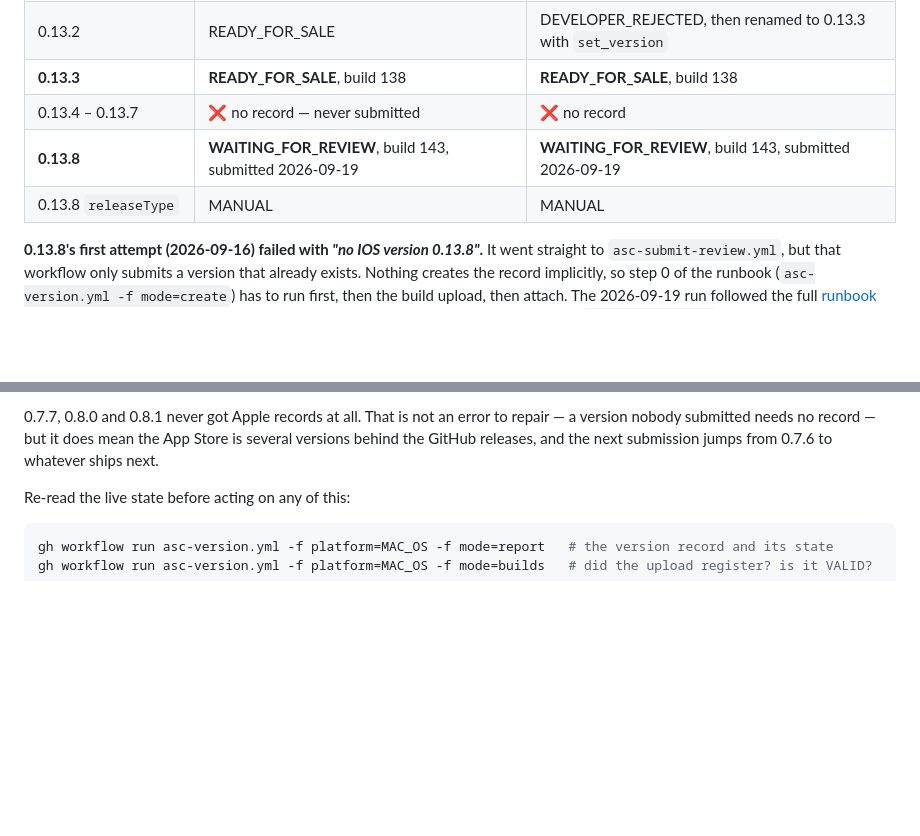
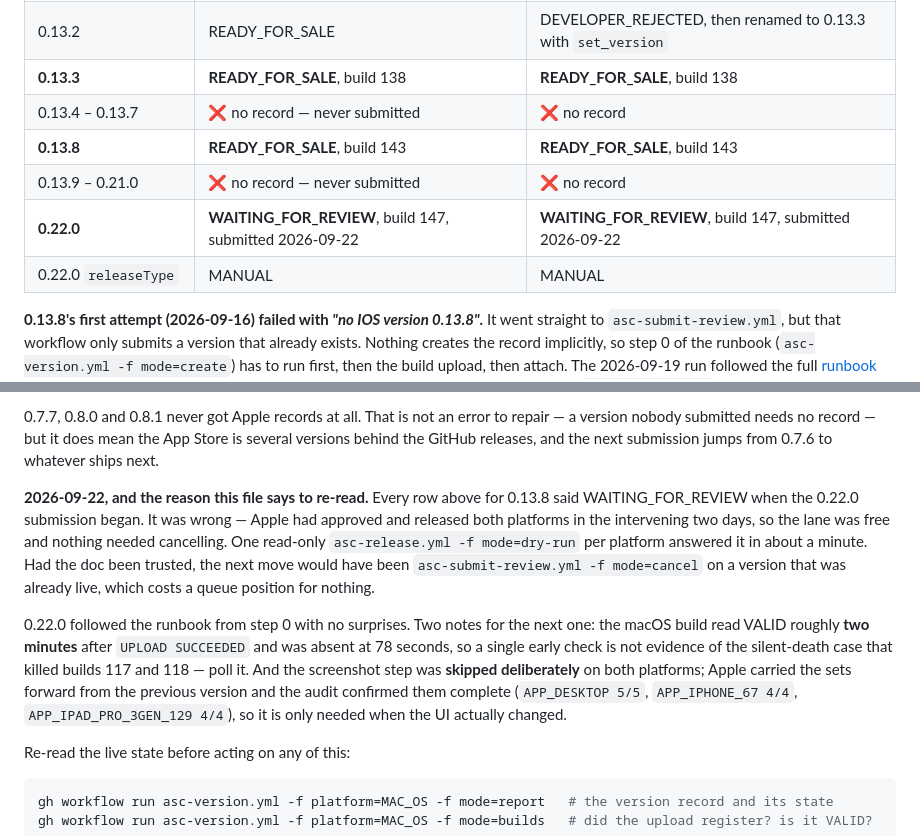
Before and after one commit to GigaionLLC/Airclone, a Markdown page: dev/apple-handoff.md, 2 parts joined by grey strips. GitHub-like rendering; blank space fills up the shorter version.

Commit message:
docs(apple): 0.13.8 is live, 0.22.0 is in review (#23)
Both platforms submitted 2026-09-22, build 147, releaseType MANUAL.

This file said 0.13.8 was WAITING_FOR_REVIEW on both platforms. It was not -
Apple had approved and released both in the intervening two days, so the review
lane was free. One read-only asc-release.yml dry-run per platform answered that
in a minute; trusting the file instead would have pointed the next step at
mode=cancel on a version that was already live, costing a queue position for
nothing. That is the paragraph this file already carried about asking the right
workflow, earning itself again, so it is now recorded with a date.

Two notes for the next submission. The macOS build read VALID about two minutes
after UPLOAD SUCCEEDED and was absent at 78 seconds - one early check is not
evidence of the silent-death case that killed builds 117 and 118, so poll it.
And the screenshot step was skipped deliberately on both platforms: Apple
carried the sets forward and the audit confirmed them complete, so step 2 is
only needed when the UI actually changed.

Co-authored-by: TheJakeBraun <210177983+TheJakeBraun@users.noreply.github.com>
Co-authored-by: Claude Opus 5 <noreply@anthropic.com>

```diff
--- a/dev/apple-handoff.md
+++ b/dev/apple-handoff.md
@@ -21,8 +21,10 @@ Read back from App Store Connect by the workflows that changed it, so these rows
 | 0.13.2 | READY_FOR_SALE | DEVELOPER_REJECTED, then renamed to 0.13.3 with `set_version` |
 | **0.13.3** | **READY_FOR_SALE**, build 138 | **READY_FOR_SALE**, build 138 |
 | 0.13.4 – 0.13.7 | ❌ no record — never submitted | ❌ no record |
-| **0.13.8** | **WAITING_FOR_REVIEW**, build 143, submitted 2026-09-19 | **WAITING_FOR_REVIEW**, build 143, submitted 2026-09-19 |
-| 0.13.8 `releaseType` | MANUAL | MANUAL |
+| **0.13.8** | **READY_FOR_SALE**, build 143 | **READY_FOR_SALE**, build 143 |
+| 0.13.9 – 0.21.0 | ❌ no record — never submitted | ❌ no record |
+| **0.22.0** | **WAITING_FOR_REVIEW**, build 147, submitted 2026-09-22 | **WAITING_FOR_REVIEW**, build 147, submitted 2026-09-22 |
+| 0.22.0 `releaseType` | MANUAL | MANUAL |
 
 **0.13.8's first attempt (2026-09-16) failed with *"no IOS version 0.13.8"*.** It went straight to
 `asc-submit-review.yml`, but that workflow only submits a version that already exists. Nothing creates
@@ -55,6 +57,20 @@ one version at a time; both were superseded while 0.9.0 held the lane. The App S
 0.7.7, 0.8.0 and 0.8.1 never got Apple records at all. That is not an error to repair — a version
 nobody submitted needs no record — but it does mean the App Store is several versions behind the
 GitHub releases, and the next submission jumps from 0.7.6 to whatever ships next.
+
+**2026-09-22, and the reason this file says to re-read.** Every row above for 0.13.8 said
+WAITING_FOR_REVIEW when the 0.22.0 submission began. It was wrong — Apple had approved and released
+both platforms in the intervening two days, so the lane was free and nothing needed cancelling. One
+read-only `asc-release.yml -f mode=dry-run` per platform answered it in about a minute. Had the doc
+been trusted, the next move would have been `asc-submit-review.yml -f mode=cancel` on a version that
+was already live, which costs a queue position for nothing.
+
+0.22.0 followed the runbook from step 0 with no surprises. Two notes for the next one: the macOS
+build read VALID roughly **two minutes** after `UPLOAD SUCCEEDED` and was absent at 78 seconds, so a
+single early check is not evidence of the silent-death case that killed builds 117 and 118 — poll it.
+And the screenshot step was **skipped deliberately** on both platforms; Apple carried the sets
+forward from the previous version and the audit confirmed them complete (`APP_DESKTOP 5/5`,
+`APP_IPHONE_67 4/4`, `APP_IPAD_PRO_3GEN_129 4/4`), so it is only needed when the UI actually changed.
 
 Re-read the live state before acting on any of this:
 
```
Also changed, not shown: other parts of dev/apple-handoff.md (+1 -1 lines).
